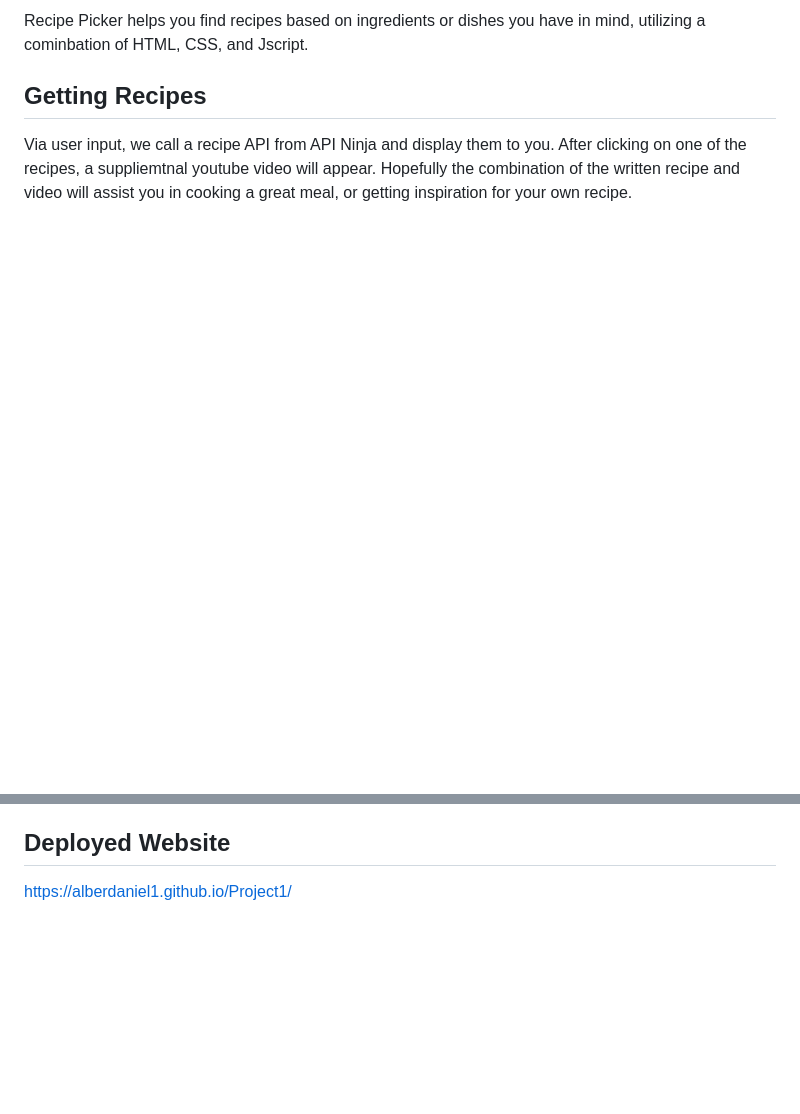
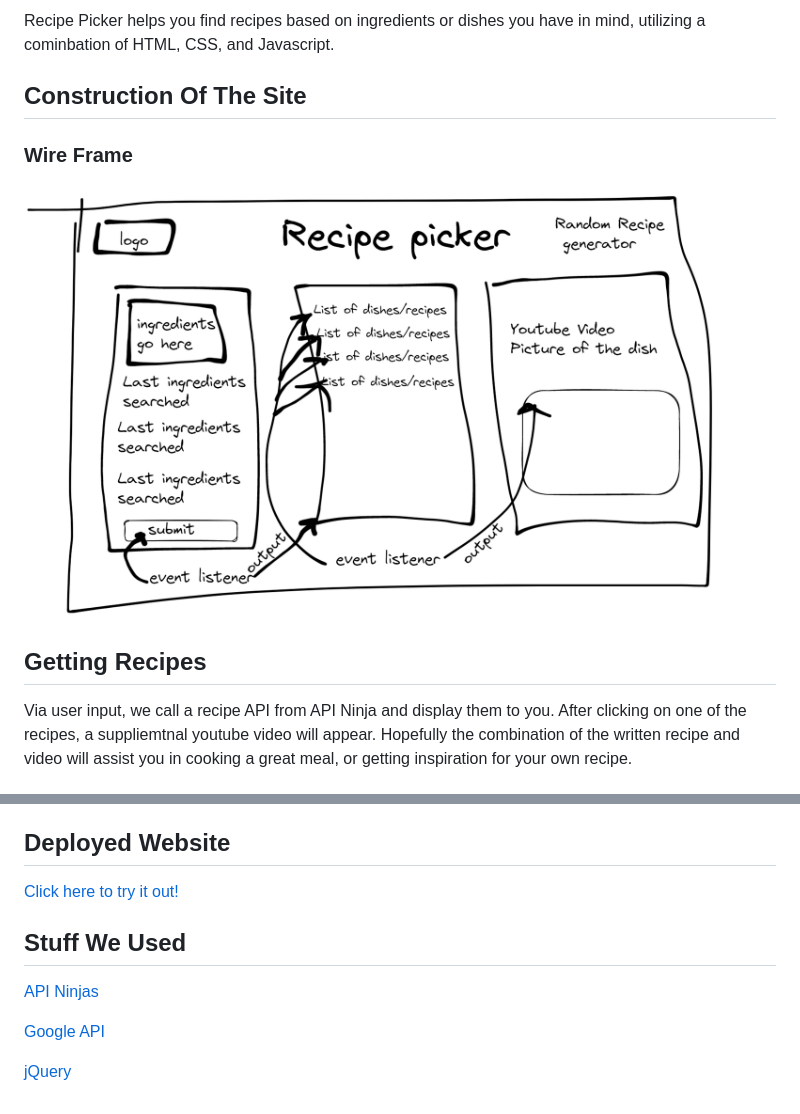
Before and after one commit to alberdaniel1/Project1, a Markdown page: README.md, 2 parts joined by grey strips. Drawn GitHub-style; pictures changed too: assets/images/wireframe.PNG (added); blank space fills up the shorter version.

Commit message:
Updated read me, added images+links

```diff
--- a/README.md
+++ b/README.md
@@ -3,6 +2,9 @@
 
- Recipe Picker helps you find recipes based on ingredients or dishes you have in mind, utilizing a cominbation of HTML, CSS, and Jscript.
+ Recipe Picker helps you find recipes based on ingredients or dishes you have in mind, utilizing a cominbation of HTML, CSS, and Javascript.
 
+## Construction Of The Site
+### Wire Frame
+  ![Wireframe we made together](./assets/images/wireframe.PNG)
 ## Getting Recipes
   Via user input, we call a recipe API from API Ninja and display them to you. After clicking on one of the recipes, a suppliemtnal youtube video will appear. Hopefully the combination of the written recipe and video will assist you in cooking a great meal, or getting inspiration for your own recipe.
 
@@ -9,2 +16,9 @@
 ## Deployed Website
-  https://alberdaniel1.github.io/Project1/
+ [Click here to try it out!](https://alberdaniel1.github.io/Project1/)
+
+ ## Stuff We Used
+ [API Ninjas](https://api-ninjas.com/)
+
+ [Google API](https://developers.google.com/apis-explorer)
+
+ [jQuery](https://jquery.com/)
```
Also changed, not shown: other parts of README.md (+5 -1 lines), 2 other files.
